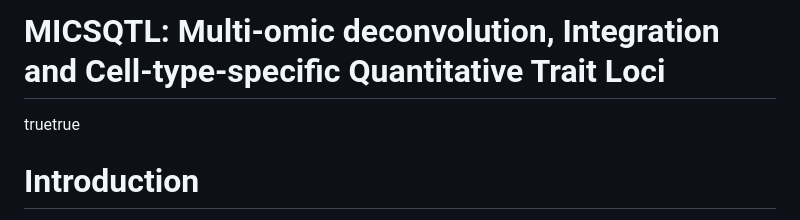
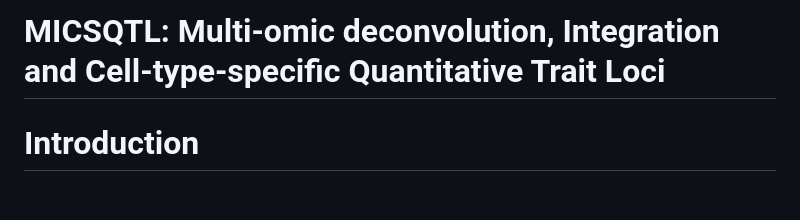
Before and after one commit to YuePan027/MICSQTL, a Markdown page: README.md, the part around the change. Rendered like a GitHub page; blank space fills up the shorter version.

Commit message:
remove unwanted line

```diff
--- a/README.md
+++ b/README.md
@@ -1,7 +1,6 @@
 MICSQTL: Multi-omic deconvolution, Integration and Cell-type-specific
 Quantitative Trait Loci
 ================
-truetrue
 
 # Introduction
 
```
